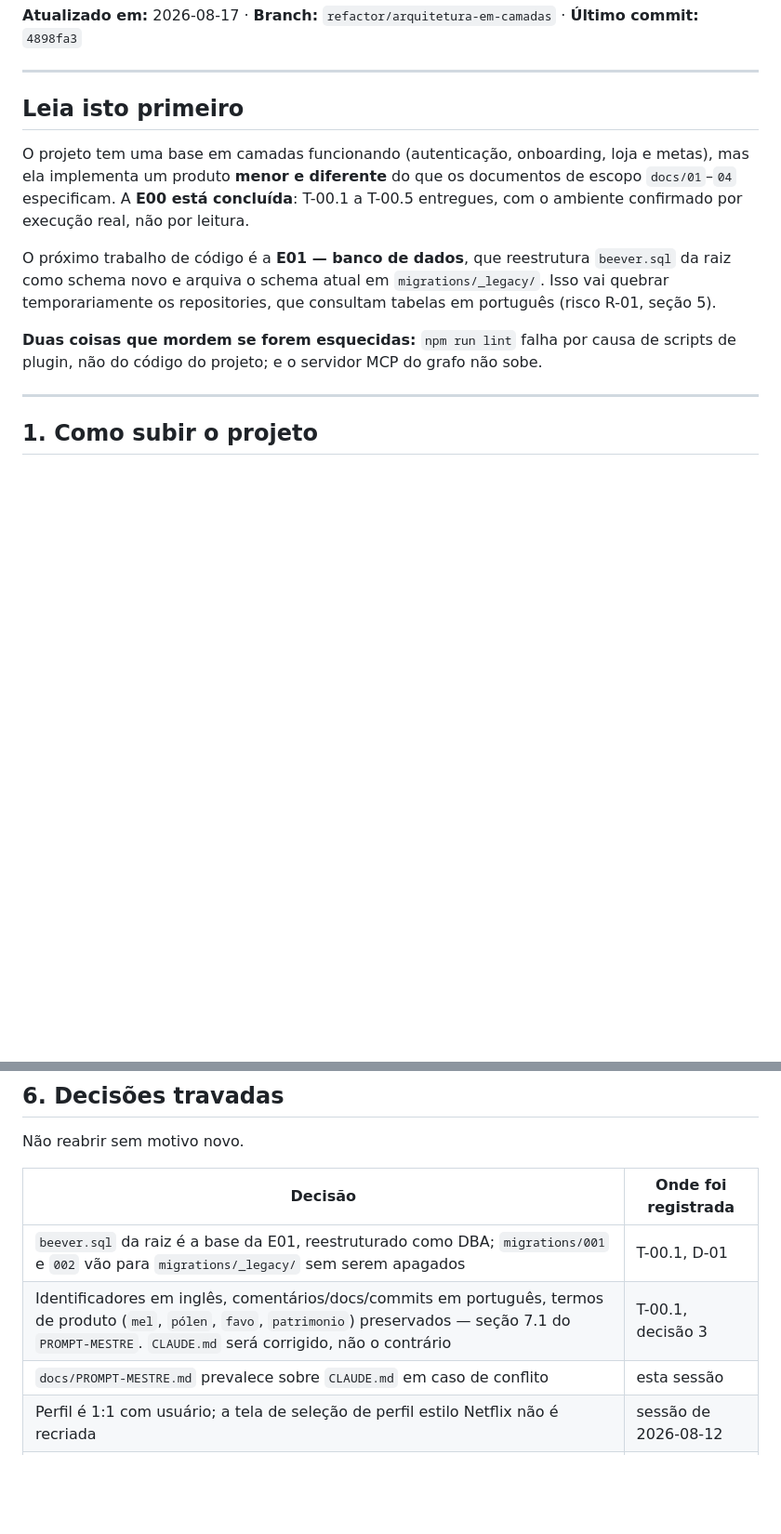
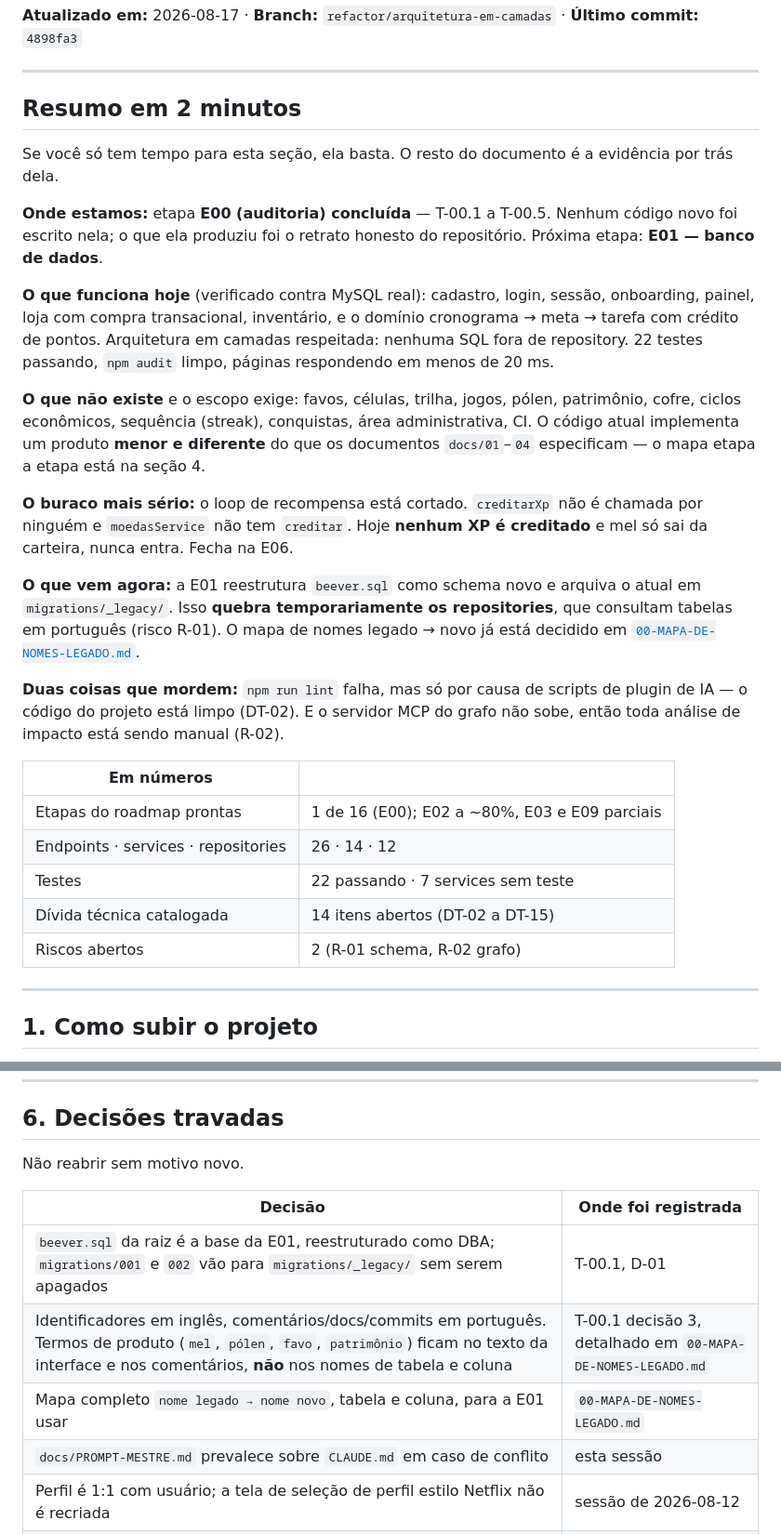
Before and after one commit to Razawaky/Beever, a Markdown page: docs/ESTADO-DO-PROJETO.md, 2 parts joined by grey strips. Shown at 93% size. Drawn GitHub-style; blank space fills up the shorter version.

```diff
--- a/docs/ESTADO-DO-PROJETO.md
+++ b/docs/ESTADO-DO-PROJETO.md
@@ -8,22 +8,47 @@ dos documentos de escopo `docs/01` a `docs/04` existirem.
 
 ---
 
-## Leia isto primeiro
+## Resumo em 2 minutos
 
-O projeto tem uma base em camadas funcionando (autenticação, onboarding, loja e
-metas), mas ela implementa um produto **menor e diferente** do que os
-documentos de escopo `docs/01`–`04` especificam. A **E00 está concluída**:
-T-00.1 a T-00.5 entregues, com o ambiente confirmado por execução real, não por
-leitura.
+Se você só tem tempo para esta seção, ela basta. O resto do documento é a
+evidência por trás dela.
 
-O próximo trabalho de código é a **E01 — banco de dados**, que reestrutura
-`beever.sql` da raiz como schema novo e arquiva o schema atual em
-`migrations/_legacy/`. Isso vai quebrar temporariamente os repositories, que
-consultam tabelas em português (risco R-01, seção 5).
+**Onde estamos:** etapa **E00 (auditoria) concluída** — T-00.1 a T-00.5. Nenhum
+código novo foi escrito nela; o que ela produziu foi o retrato honesto do
+repositório. Próxima etapa: **E01 — banco de dados**.
 
-**Duas coisas que mordem se forem esquecidas:** `npm run lint` falha por causa
-de scripts de plugin, não do código do projeto; e o servidor MCP do grafo não
-sobe.
+**O que funciona hoje** (verificado contra MySQL real): cadastro, login, sessão,
+onboarding, painel, loja com compra transacional, inventário, e o domínio
+cronograma → meta → tarefa com crédito de pontos. Arquitetura em camadas
+respeitada: nenhuma SQL fora de repository. 22 testes passando, `npm audit`
+limpo, páginas respondendo em menos de 20 ms.
+
+**O que não existe** e o escopo exige: favos, células, trilha, jogos, pólen,
+patrimônio, cofre, ciclos econômicos, sequência (streak), conquistas, área
+administrativa, CI. O código atual implementa um produto **menor e diferente**
+do que os documentos `docs/01`–`04` especificam — o mapa etapa a etapa está na
+seção 4.
+
+**O buraco mais sério:** o loop de recompensa está cortado. `creditarXp` não é
+chamada por ninguém e `moedasService` não tem `creditar`. Hoje **nenhum XP é
+creditado** e mel só sai da carteira, nunca entra. Fecha na E06.
+
+**O que vem agora:** a E01 reestrutura `beever.sql` como schema novo e arquiva o
+atual em `migrations/_legacy/`. Isso **quebra temporariamente os repositories**,
+que consultam tabelas em português (risco R-01). O mapa de nomes legado → novo
+já está decidido em [`00-MAPA-DE-NOMES-LEGADO.md`](00-MAPA-DE-NOMES-LEGADO.md).
+
+**Duas coisas que mordem:** `npm run lint` falha, mas só por causa de scripts de
+plugin de IA — o código do projeto está limpo (DT-02). E o servidor MCP do grafo
+não sobe, então toda análise de impacto está sendo manual (R-02).
+
+| Em números | |
+|---|---|
+| Etapas do roadmap prontas | 1 de 16 (E00); E02 a ~80%, E03 e E09 parciais |
+| Endpoints · services · repositories | 26 · 14 · 12 |
+| Testes | 22 passando · 7 services sem teste |
+| Dívida técnica catalogada | 14 itens abertos (DT-02 a DT-15) |
+| Riscos abertos | 2 (R-01 schema, R-02 grafo) |
 
 ---
 
@@ -198,7 +223,8 @@ Não reabrir sem motivo novo.
 | Decisão | Onde foi registrada |
 |---|---|
 | `beever.sql` da raiz é a base da E01, reestruturado como DBA; `migrations/001` e `002` vão para `migrations/_legacy/` sem serem apagados | T-00.1, D-01 |
-| Identificadores em inglês, comentários/docs/commits em português, termos de produto (`mel`, `pólen`, `favo`, `patrimonio`) preservados — seção 7.1 do `PROMPT-MESTRE`. `CLAUDE.md` será corrigido, não o contrário | T-00.1, decisão 3 |
+| Identificadores em inglês, comentários/docs/commits em português. Termos de produto (`mel`, `pólen`, `favo`, `patrimônio`) ficam no texto da interface e nos comentários, **não** nos nomes de tabela e coluna | T-00.1 decisão 3, detalhado em `00-MAPA-DE-NOMES-LEGADO.md` |
+| Mapa completo `nome legado → nome novo`, tabela e coluna, para a E01 usar | `00-MAPA-DE-NOMES-LEGADO.md` |
 | `docs/PROMPT-MESTRE.md` prevalece sobre `CLAUDE.md` em caso de conflito | esta sessão |
 | Perfil é 1:1 com usuário; a tela de seleção de perfil estilo Netflix não é recriada | sessão de 2026-08-12 |
 | Admin é tabela própria (`admin`), verificada por join, não coluna de tipo no usuário | migration `001` |
```
Also changed, not shown: other parts of docs/ESTADO-DO-PROJETO.md (+1 -0 lines), docs/00-MAPA-DE-NOMES-LEGADO.md (added, +159 -0 lines).
